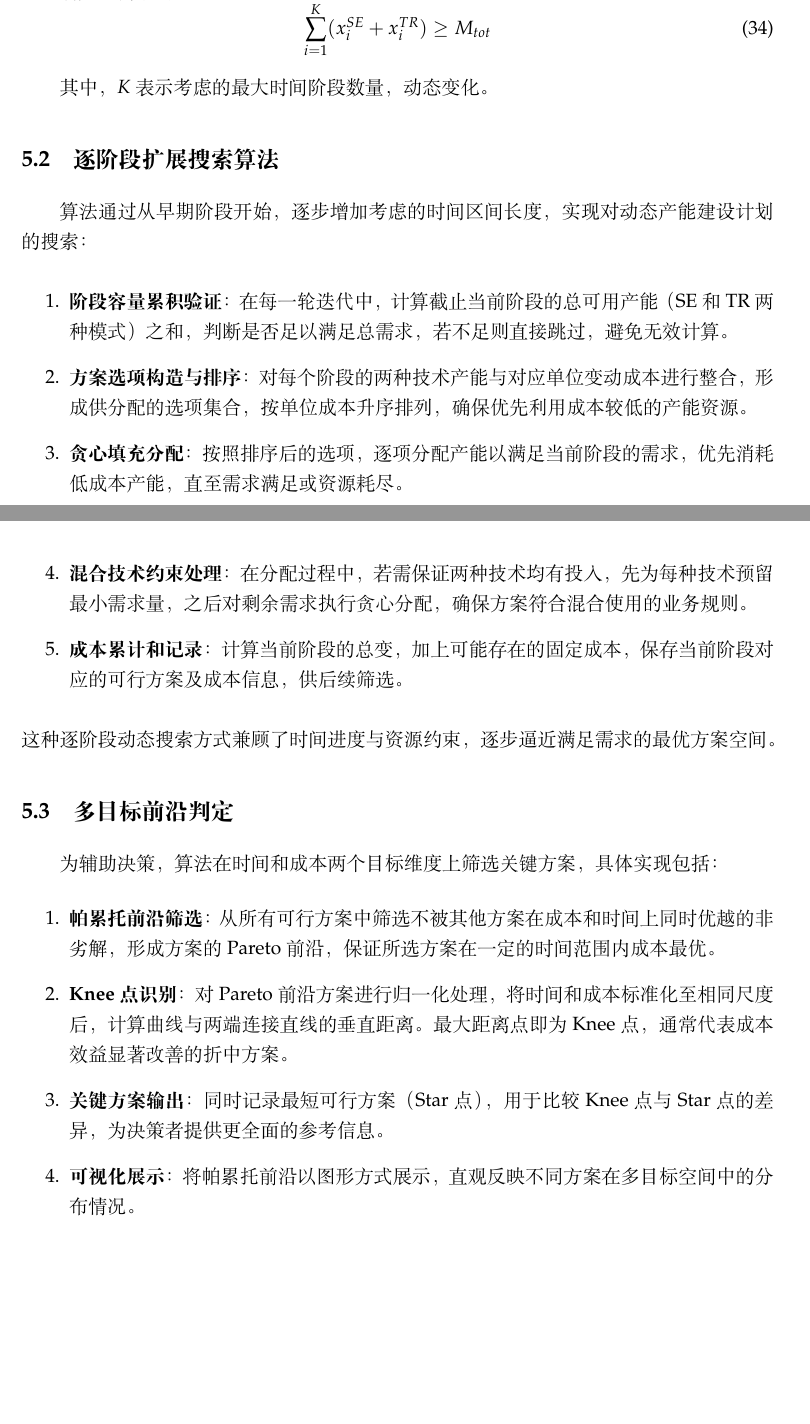
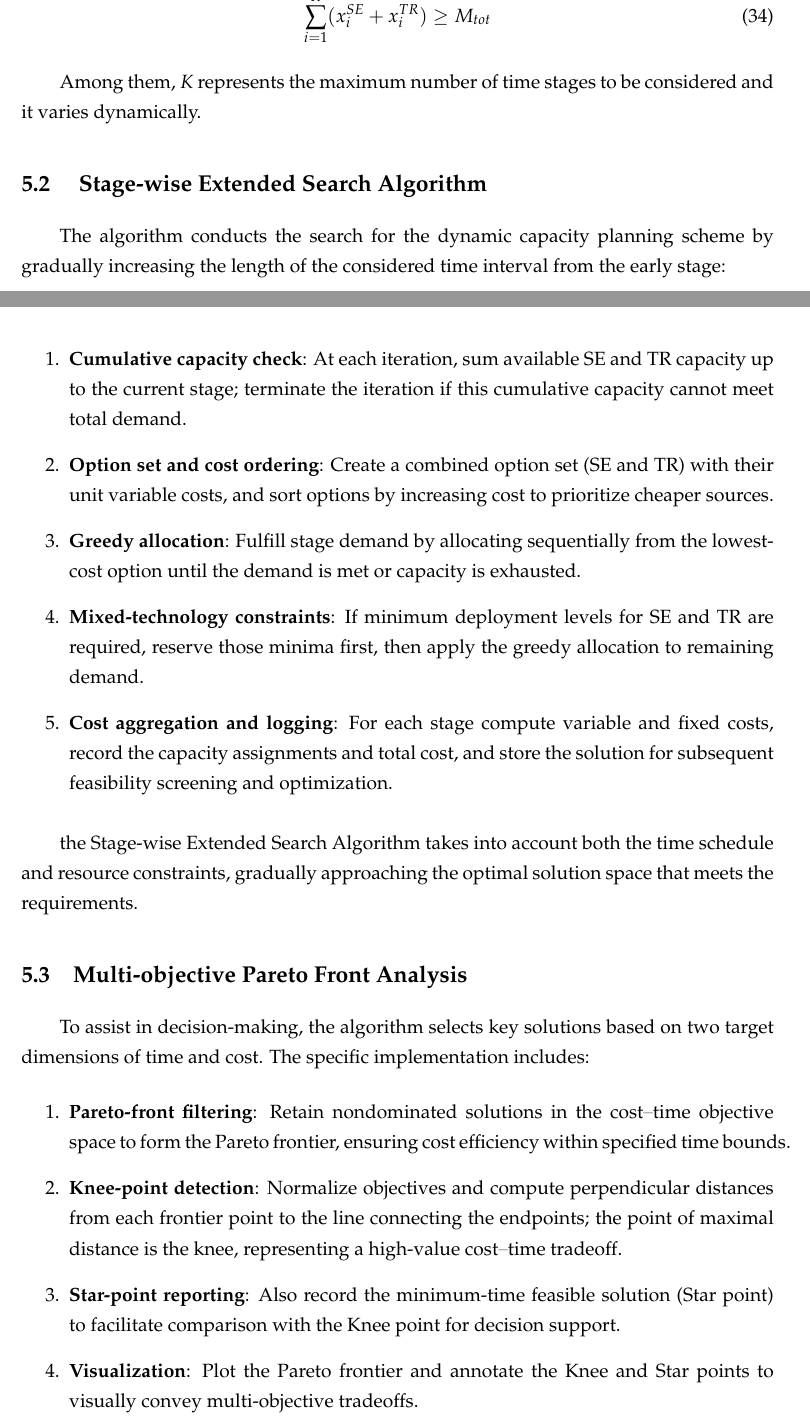
Before and after one commit to Guo-Yuhao/MCM------, a LaTeX document (main.tex): two parts of pages 21 and 22 of 30, joined at a grey line, cut at the place of the change, the shorter picture padded with empty space. Compiled offline with XeLaTeX.

Commit message:
第五部分算法的翻译

```diff
--- a/main.tex
+++ b/main.tex
@@ -784,33 +784,34 @@ TR-only和SE-only模型的策略不会发生变化，各自的环境影响系数
 0 \leq x_{i}^{SE} \leq C_{i}^{SE}, \quad 0 \leq x_{i}^{TR} \leq C_{i}^{TR}
 \end{equation}
 
-满足总需求约束：
+Satisfy the overall demand constraint:
 \begin{equation}
 \sum_{i=1}^{K} (x_{i}^{SE} + x_{i}^{TR}) \geq M_{tot}
 \end{equation}
 
-其中，\(K\) 表示考虑的最大时间阶段数量，动态变化。
-\subsection{逐阶段扩展搜索算法}
+Among them, \(K\) represents the maximum number of time stages to be considered and it varies dynamically.
+\subsection{ Stage-wise Extended Search Algorithm}
 
-算法通过从早期阶段开始，逐步增加考虑的时间区间长度，实现对动态产能建设计划的搜索：
+The algorithm conducts the search for the dynamic capacity planning scheme by gradually increasing the length of the considered time interval from the early stage:
 
 \begin{enumerate}
-	\item \textbf{阶段容量累积验证}：在每一轮迭代中，计算截止当前阶段的总可用产能（SE和TR两种模式）之和，判断是否足以满足总需求，若不足则直接跳过，避免无效计算。
-	\item \textbf{方案选项构造与排序}：对每个阶段的两种技术产能与对应单位变动成本进行整合，形成供分配的选项集合，按单位成本升序排列，确保优先利用成本较低的产能资源。
-	\item \textbf{贪心填充分配}：按照排序后的选项，逐项分配产能以满足当前阶段的需求，优先消耗低成本产能，直至需求满足或资源耗尽。
-	\item \textbf{混合技术约束处理}：在分配过程中，若需保证两种技术均有投入，先为每种技术预留最小需求量，之后对剩余需求执行贪心分配，确保方案符合混合使用的业务规则。
-	\item \textbf{成本累计和记录}：计算当前阶段的总变，加上可能存在的固定成本，保存当前阶段对应的可行方案及成本信息，供后续筛选。
+	\item \textbf{Cumulative capacity check}: At each iteration, sum available SE and TR capacity up to the current stage; terminate the iteration if this cumulative capacity cannot meet total demand.
+	\item \textbf{Option set and cost ordering}: Create a combined option set (SE and TR) with their unit variable costs, and sort options by increasing cost to prioritize cheaper sources.
+	\item \textbf{Greedy allocation}: Fulfill stage demand by allocating sequentially from the lowest-cost option until the demand is met or capacity is exhausted.
+	\item \textbf{Mixed-technology constraints}: If minimum deployment levels for SE and TR are required, reserve those minima first, then apply the greedy allocation to remaining demand.
+	\item \textbf{Cost aggregation and logging}: For each stage compute variable and fixed costs, record the capacity assignments and total cost, and store the solution for subsequent feasibility screening and optimization.
 \end{enumerate}
-这种逐阶段动态搜索方式兼顾了时间进度与资源约束，逐步逼近满足需求的最优方案空间。
 
-\subsection{多目标前沿判定}
+the Stage-wise Extended Search Algorithm takes into account both the time schedule and resource constraints, gradually approaching the optimal solution space that meets the requirements.
 
-为辅助决策，算法在时间和成本两个目标维度上筛选关键方案，具体实现包括：
+\subsection{Multi-objective Pareto Front Analysis}
+
+To assist in decision-making, the algorithm selects key solutions based on two target dimensions of time and cost. The specific implementation includes:
 \begin{enumerate}
-	\item \textbf{帕累托前沿筛选}：从所有可行方案中筛选不被其他方案在成本和时间上同时优越的非劣解，形成方案的 Pareto 前沿，保证所选方案在一定的时间范围内成本最优。
-	\item \textbf{Knee 点识别}：对 Pareto 前沿方案进行归一化处理，将时间和成本标准化至相同尺度后，计算曲线与两端连接直线的垂直距离。最大距离点即为 Knee 点，通常代表成本效益显著改善的折中方案。
-	\item \textbf{关键方案输出}：同时记录最短可行方案（Star 点），用于比较Knee点与Star点的差异，为决策者提供更全面的参考信息。
-	\item \textbf{可视化展示}：将帕累托前沿以图形方式展示，直观反映不同方案在多目标空间中的分布情况。
+	\item \textbf{Pareto-front filtering}: Retain nondominated solutions in the cost–time objective space to form the Pareto frontier, ensuring cost efficiency within specified time bounds.
+	\item \textbf{Knee-point detection}: Normalize objectives and compute perpendicular distances from each frontier point to the line connecting the endpoints; the point of maximal distance is the knee, representing a high-value cost–time tradeoff.
+	\item \textbf{Star-point reporting}: Also record the minimum-time feasible solution (Star point) to facilitate comparison with the Knee point for decision support.
+	\item \textbf{Visualization}: Plot the Pareto frontier and annotate the Knee and Star points to visually convey multi-objective tradeoffs.
 \end{enumerate}
 
 %===============================================第六部分=============================================
```
Also changed, not shown: main.tex (14 more changed lines).
